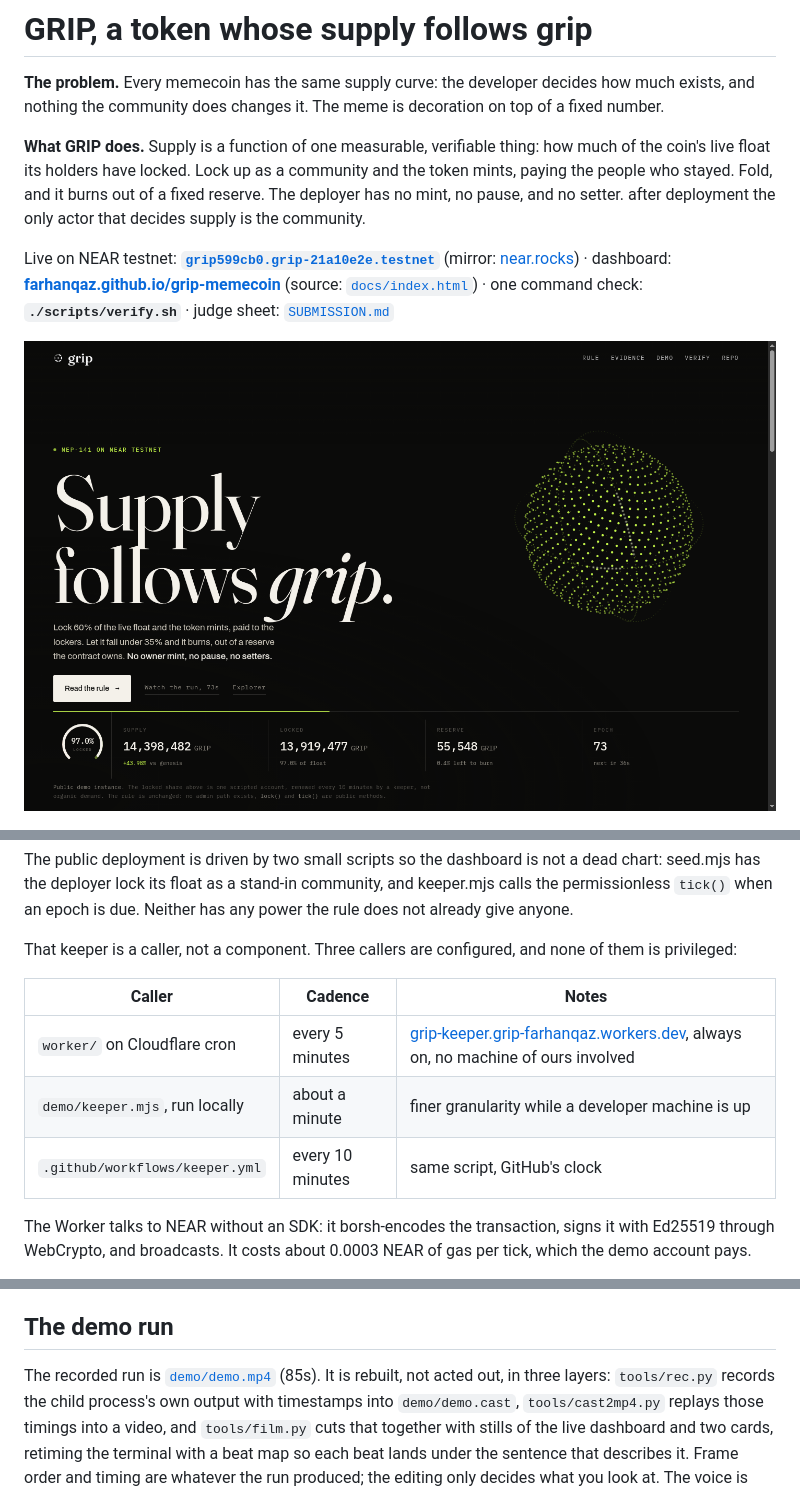
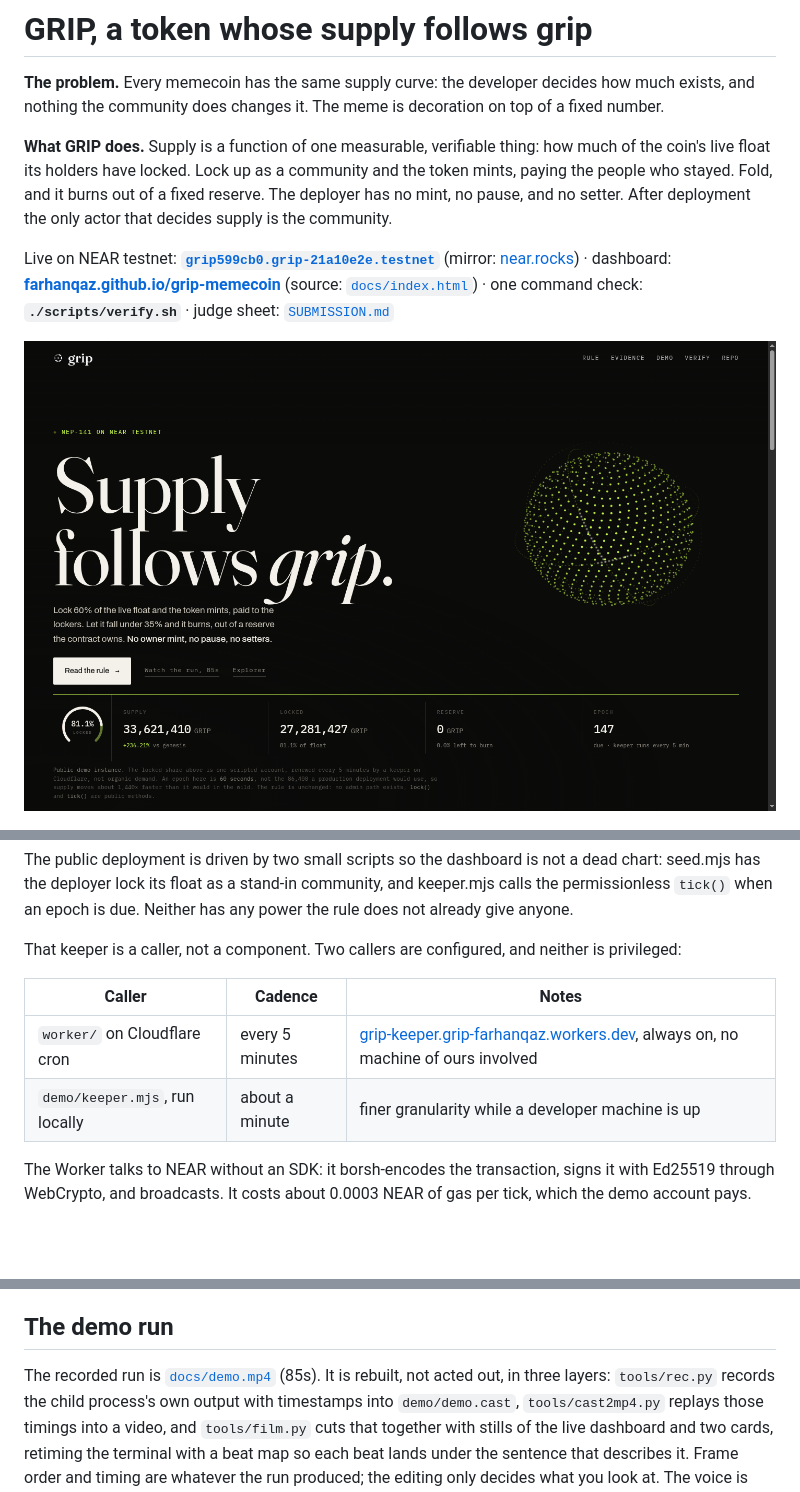
Before and after one commit to farhanqaz/grip-memecoin, a Markdown page: README.md, 3 parts joined by grey strips. Drawn GitHub-style; pictures changed too: docs/dashboard.png; blank space fills up the shorter version.

```diff
--- a/README.md
+++ b/README.md
@@ -8,7 +8,7 @@ nothing the community does changes it. The meme is decoration on top of a fixed
 **What GRIP does.** Supply is a function of one measurable, verifiable thing: how much of the coin's
 live float its holders have locked. Lock up as a community and the token mints, paying the people who
 stayed. Fold, and it burns out of a fixed reserve. The deployer has no mint, no pause, and no setter.
-after deployment the only actor that decides supply is the community.
+After deployment the only actor that decides supply is the community.
 
 Live on NEAR testnet: **[`grip599cb0.grip-21a10e2e.testnet`](https://testnet.nearblocks.io/address/grip599cb0.grip-21a10e2e.testnet)** (mirror: [near.rocks](https://near.rocks/address/grip599cb0.grip-21a10e2e.testnet)) ·
 dashboard: **[farhanqaz.github.io/grip-memecoin](https://farhanqaz.github.io/grip-memecoin/)** (source: [`docs/index.html`](docs/index.html)) ·
@@ -80,13 +80,12 @@ The public deployment is driven by two small scripts so the dashboard is not a d
 the deployer lock its float as a stand-in community, and keeper.mjs calls the permissionless `tick()`
 when an epoch is due. Neither has any power the rule does not already give anyone.
 
-That keeper is a caller, not a component. Three callers are configured, and none of them is privileged:
+That keeper is a caller, not a component. Two callers are configured, and neither is privileged:
 
 | Caller | Cadence | Notes |
 | --- | --- | --- |
 | `worker/` on Cloudflare cron | every 5 minutes | [grip-keeper.grip-farhanqaz.workers.dev](https://grip-keeper.grip-farhanqaz.workers.dev), always on, no machine of ours involved |
 | `demo/keeper.mjs`, run locally | about a minute | finer granularity while a developer machine is up |
-| `.github/workflows/keeper.yml` | every 10 minutes | same script, GitHub's clock |
 
 The Worker talks to NEAR without an SDK: it borsh-encodes the transaction, signs it with Ed25519 through
 WebCrypto, and broadcasts. It costs about 0.0003 NEAR of gas per tick, which the demo account pays.
@@ -133,7 +132,7 @@ of it goes to lockers. Fold means it decays: the reserve is spent down and suppl
 
 ## The demo run
 
-The recorded run is [`demo/demo.mp4`](demo/demo.mp4) (85s). It is rebuilt, not acted out, in three layers:
+The recorded run is [`docs/demo.mp4`](docs/demo.mp4) (85s). It is rebuilt, not acted out, in three layers:
 `tools/rec.py` records the child process's own output with timestamps into `demo/demo.cast`,
 `tools/cast2mp4.py` replays those timings into a video, and `tools/film.py` cuts that together with stills
 of the live dashboard and two cards, retiming the terminal with a beat map so each beat lands under the
```
Also changed, not shown: DEMO.md (+2 -2 lines), demo/stills/s1_hero.png (renamed from docs/film/s1_hero.png), demo/stills/s2_chart.png (renamed from docs/film/s2_chart.png), demo/stills/s3_ledger.png (renamed from docs/film/s3_ledger.png), 10 other files.
